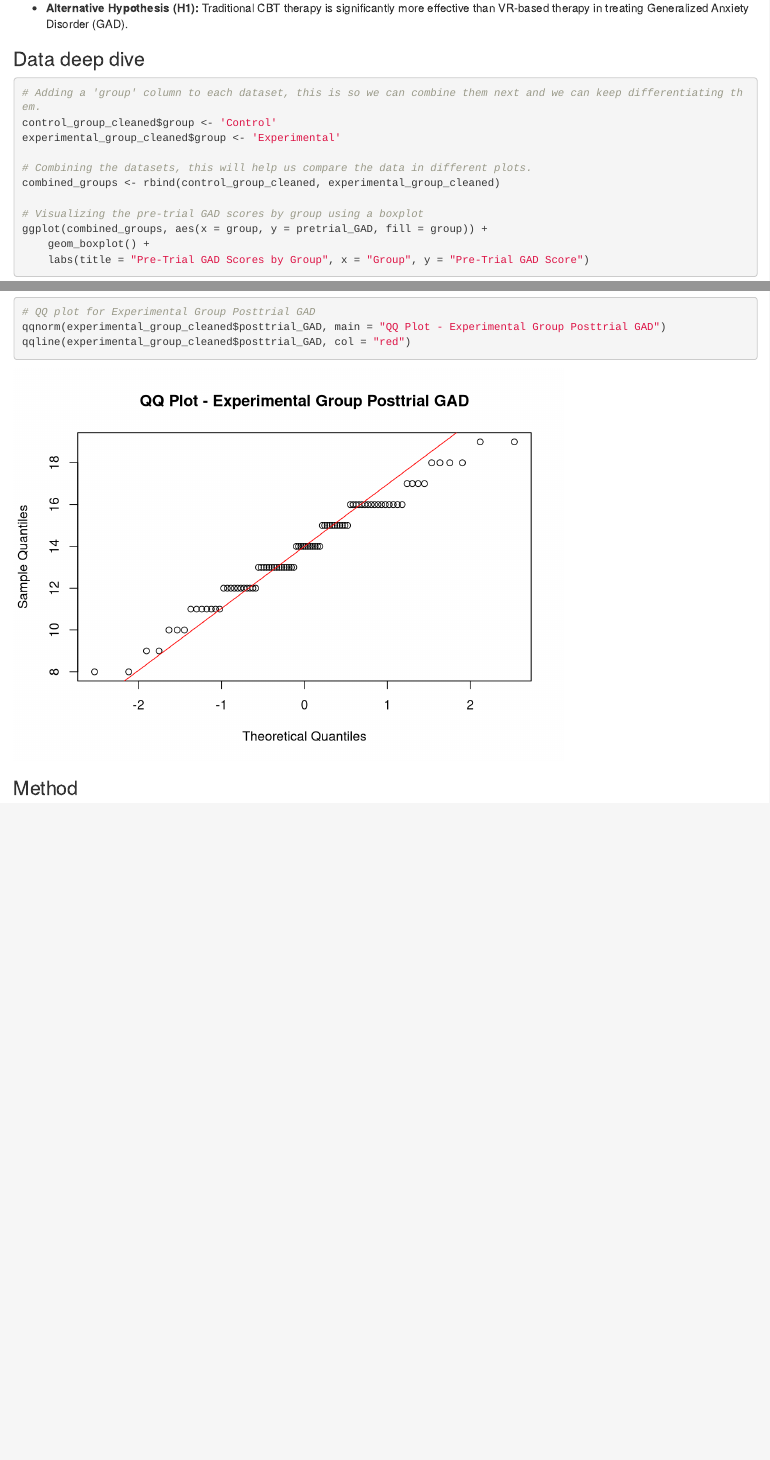
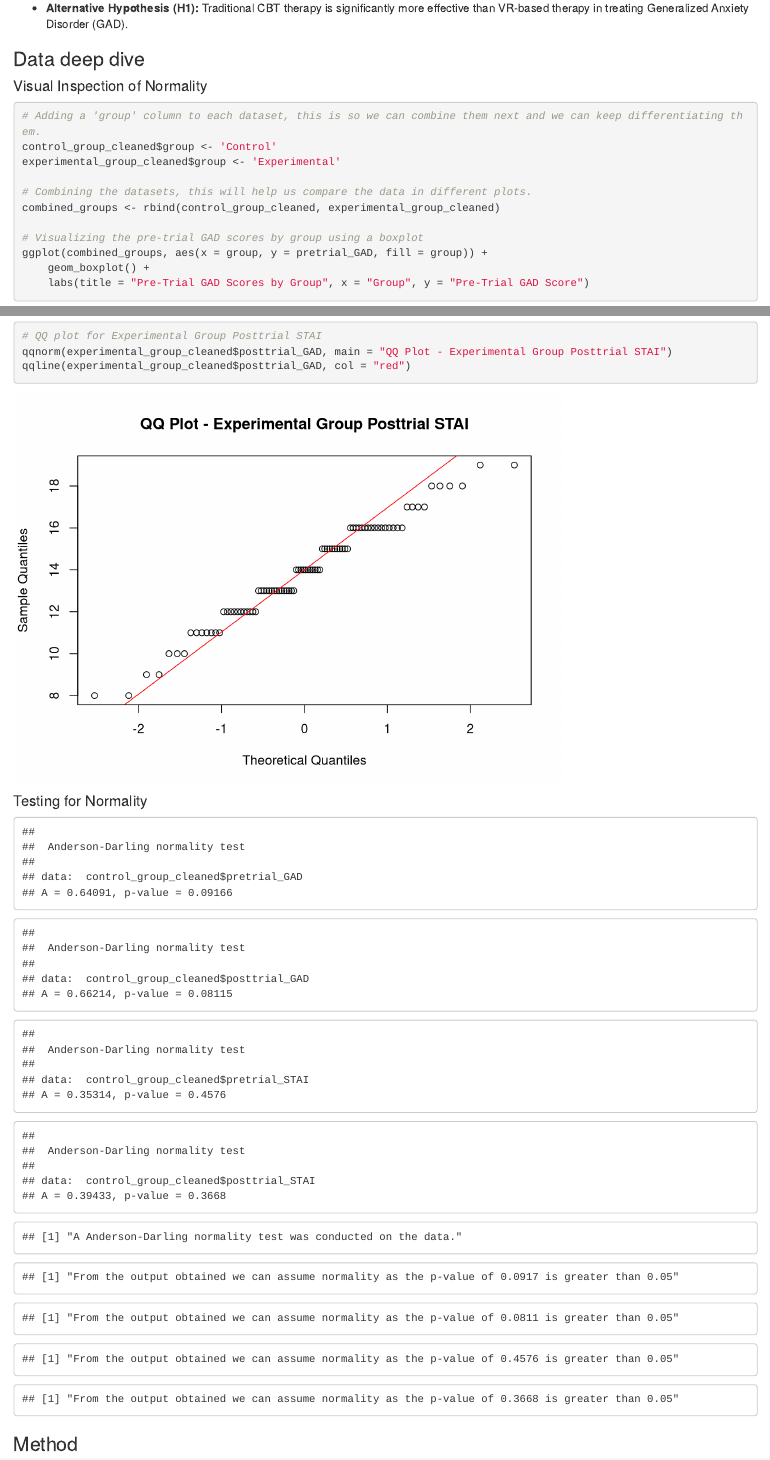
Before and after one commit to ItsAlanK/2023_DAIE_GCA_AK_ET, an R Markdown document (Notebook.Rmd): the page in a window 1100 px wide, from 3000 px down, and a second part further down, joined at a grey line. Rendered offline with R 4.5, knitr and Pandoc, with nearby package versions.

Commit message:
Added AD test

````diff
--- a/Notebook.Rmd
+++ b/Notebook.Rmd
@@ -162,6 +166,8 @@ After our initial inspection of the data, based on the  difference in means from
 
 ### Data deep dive
 
+
+#### Visual Inspection of Normality
 ``` {r echo=TRUE}
 # Adding a 'group' column to each dataset, this is so we can combine them next and we can keep differentiating them.
 control_group_cleaned$group <- 'Control'
@@ -266,14 +272,45 @@ qqnorm(experimental_group_cleaned$pretrial_GAD, main = "QQ Plot - Experimental G
 qqline(experimental_group_cleaned$pretrial_GAD, col = "red")
 
-# QQ plot for Experimental Group Posttrial GAD
-qqnorm(experimental_group_cleaned$posttrial_GAD, main = "QQ Plot - Experimental Group Posttrial GAD")
+# QQ plot for Experimental Group Posttrial STAI
+qqnorm(experimental_group_cleaned$posttrial_GAD, main = "QQ Plot - Experimental Group Posttrial STAI")
 qqline(experimental_group_cleaned$posttrial_GAD, col = "red")
 
 
 
 ```
 
+#### Testing for Normality
+``` {r echo=FALSE}
 
+# Anderson-Darling Test, referenced from class example https://github.com/nmcguinness/2023_MSC_DataAnalytics_IntroToR/blob/main/Examples/9_TestingForNormality.R
+
+control_pretrial_GAD_ad <- ad.test(control_group_cleaned$pretrial_GAD)
+control_pretrial_GAD_ad
+control_posttrial_GAD_ad <- ad.test(control_group_cleaned$posttrial_GAD)
+control_posttrial_GAD_ad
+control_pretrial_STAI_ad <- ad.test(control_group_cleaned$pretrial_STAI)
+control_pretrial_STAI_ad
+control_posttrial_STAI_ad <- ad.test(control_group_cleaned$posttrial_STAI)
+control_posttrial_STAI_ad
+
+print(paste("A",control_pretrial_GAD_ad$method, "was conducted on the data."))
+
+print_ad_results <- function(tested_data) { # create a function with the name my_function
+  if(tested_data$p.value < 0.05)
+  {
+    print(paste("From the output obtained we can not assume normality as the p-value of", round(tested_data$p.value, 4), "is less than 0.05"))
+  } else #note in R we need to put the else as shown (i.e. immediately after the { bracket) and not on a new line (as we can in C, C++, C#)
+  {
+    print(paste("From the output obtained we can assume normality as the p-value of", round(tested_data$p.value, 4), "is greater than 0.05"))
+  }
+}
+
+print_ad_results(control_pretrial_GAD_ad)
+print_ad_results(control_posttrial_GAD_ad)
+print_ad_results(control_pretrial_STAI_ad)
+print_ad_results(control_posttrial_STAI_ad)
+
+```
 
 ### Method <a name="method"></a>
 
````
Also changed, not shown: Notebook.html, Notebook.Rmd (8 more changed lines).
